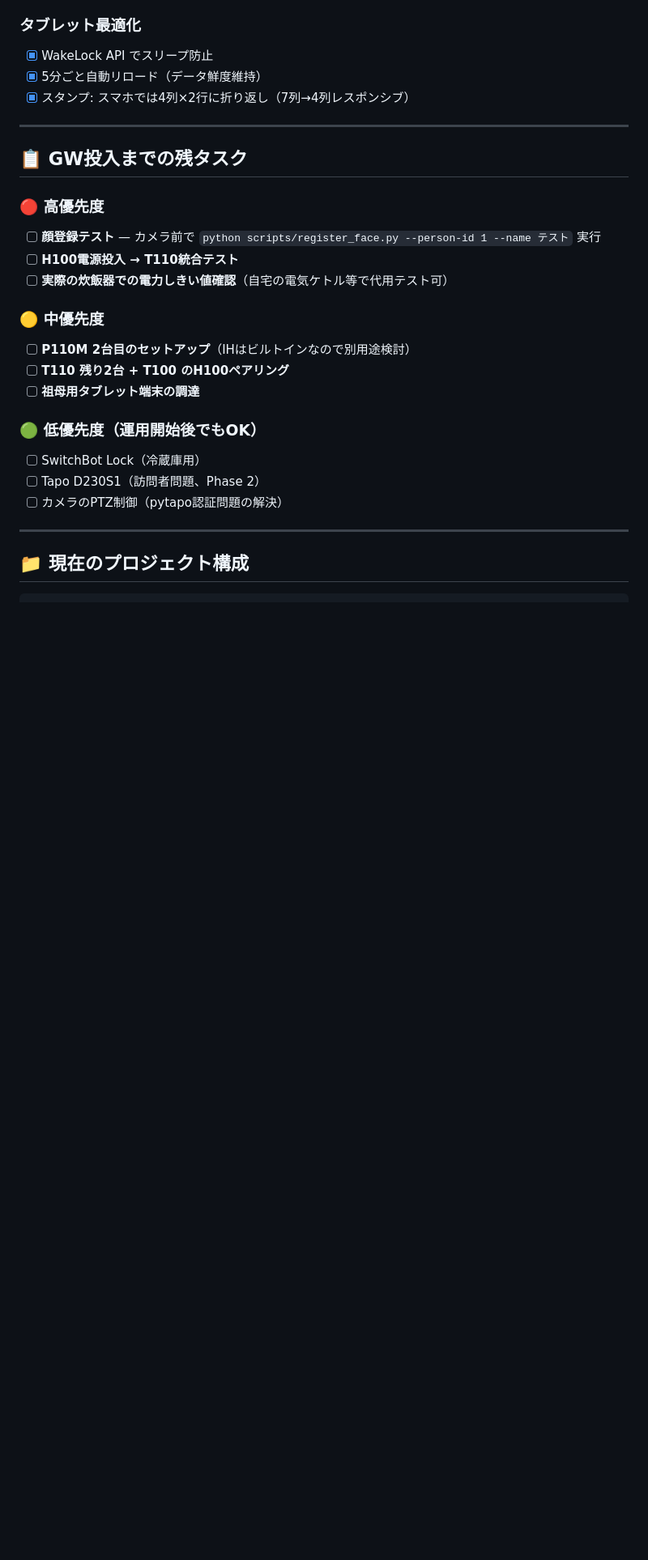
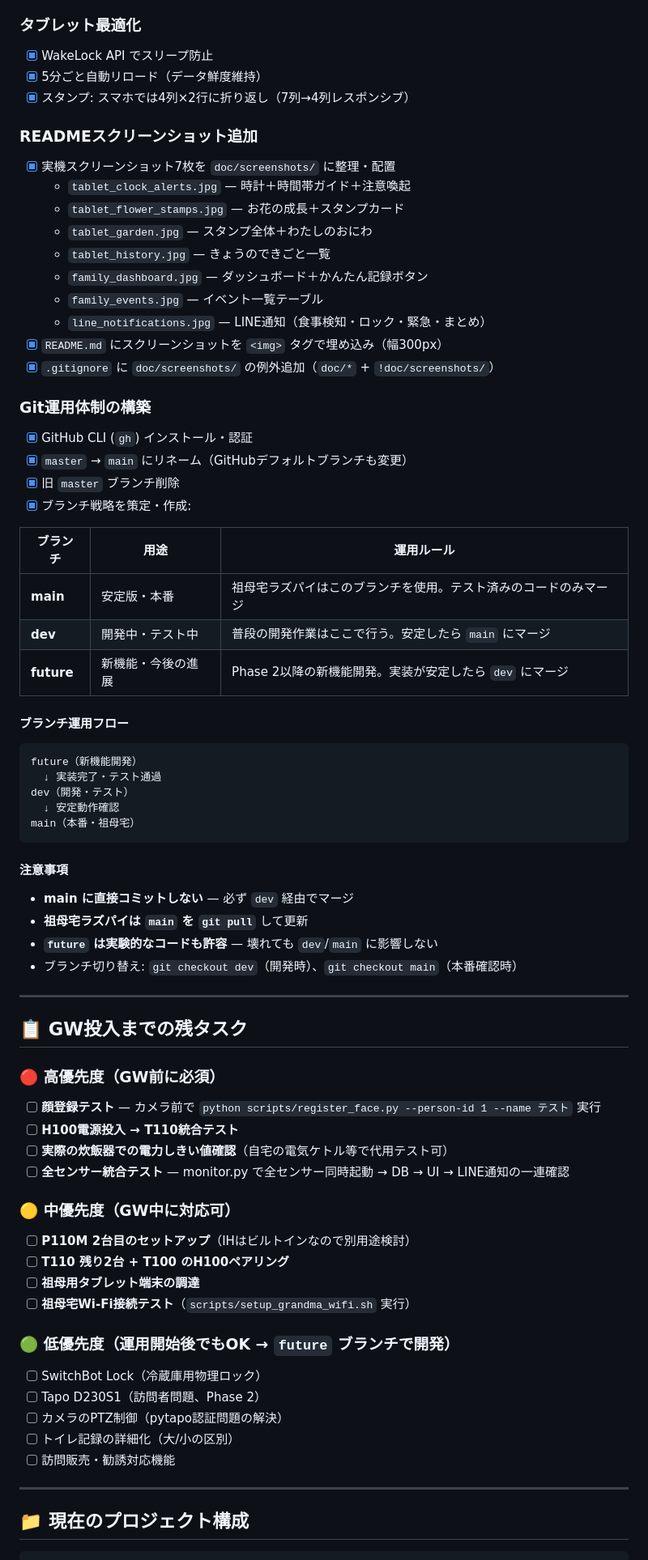
Before and after one commit to tara0kun/iot-life-support, a Markdown page: PROGRESS.md, the part around one of its changes. Shown at 81% size. Rendered like a GitHub page; blank space fills up the shorter version.

Commit message:
PROGRESS.md更新: 4/20後半の作業記録とブランチ運用方針を追記
スクリーンショットREADME追加、Git 3ブランチ戦略(main/dev/future)の
策定・構築、残タスク更新、注意事項追加を記録。

Co-Authored-By: Claude Opus 4.6 (1M context) <noreply@anthropic.com>

````diff
--- a/PROGRESS.md
+++ b/PROGRESS.md
@@ -341,24 +341,67 @@
 - [x] 5分ごと自動リロード（データ鮮度維持）
 - [x] スタンプ: スマホでは4列×2行に折り返し（7列→4列レスポンシブ）
 
+### READMEスクリーンショット追加
+- [x] 実機スクリーンショット7枚を `doc/screenshots/` に整理・配置
+  - `tablet_clock_alerts.jpg` — 時計＋時間帯ガイド＋注意喚起
+  - `tablet_flower_stamps.jpg` — お花の成長＋スタンプカード
+  - `tablet_garden.jpg` — スタンプ全体＋わたしのおにわ
+  - `tablet_history.jpg` — きょうのできごと一覧
+  - `family_dashboard.jpg` — ダッシュボード＋かんたん記録ボタン
+  - `family_events.jpg` — イベント一覧テーブル
+  - `line_notifications.jpg` — LINE通知（食事検知・ロック・緊急・まとめ）
+- [x] `README.md` にスクリーンショットを `<img>` タグで埋め込み（幅300px）
+- [x] `.gitignore` に `doc/screenshots/` の例外追加（`doc/*` + `!doc/screenshots/`）
+
+### Git運用体制の構築
+- [x] GitHub CLI (`gh`) インストール・認証
+- [x] `master` → `main` にリネーム（GitHubデフォルトブランチも変更）
+- [x] 旧 `master` ブランチ削除
+- [x] ブランチ戦略を策定・作成:
+
+| ブランチ | 用途 | 運用ルール |
+|---------|------|-----------|
+| **main** | 安定版・本番 | 祖母宅ラズパイはこのブランチを使用。テスト済みのコードのみマージ |
+| **dev** | 開発中・テスト中 | 普段の開発作業はここで行う。安定したら `main` にマージ |
+| **future** | 新機能・今後の進展 | Phase 2以降の新機能開発。実装が安定したら `dev` にマージ |
+
+#### ブランチ運用フロー
+```
+future（新機能開発）
+  ↓ 実装完了・テスト通過
+dev（開発・テスト）
+  ↓ 安定動作確認
+main（本番・祖母宅）
+```
+
+#### 注意事項
+- **main に直接コミットしない** — 必ず `dev` 経由でマージ
+- **祖母宅ラズパイは `main` を `git pull`** して更新
+- **`future` は実験的なコードも許容** — 壊れても `dev`/`main` に影響しない
+- ブランチ切り替え: `git checkout dev`（開発時）、`git checkout main`（本番確認時）
+
 ---
 
 ## 📋 GW投入までの残タスク
 
-### 🔴 高優先度
+### 🔴 高優先度（GW前に必須）
 - [ ] **顔登録テスト** — カメラ前で `python scripts/register_face.py --person-id 1 --name テスト` 実行
 - [ ] **H100電源投入 → T110統合テスト**
 - [ ] **実際の炊飯器での電力しきい値確認**（自宅の電気ケトル等で代用テスト可）
+- [ ] **全センサー統合テスト** — monitor.py で全センサー同時起動 → DB → UI → LINE通知の一連確認
 
-### 🟡 中優先度
+### 🟡 中優先度（GW中に対応可）
 - [ ] **P110M 2台目のセットアップ**（IHはビルトインなので別用途検討）
 - [ ] **T110 残り2台 + T100 のH100ペアリング**
 - [ ] **祖母用タブレット端末の調達**
+- [ ] **祖母宅Wi-Fi接続テスト**（`scripts/setup_grandma_wifi.sh` 実行）
 
-### 🟢 低優先度（運用開始後でもOK）
-- [ ] SwitchBot Lock（冷蔵庫用）
+### 🟢 低優先度（運用開始後でもOK → `future` ブランチで開発）
+- [ ] SwitchBot Lock（冷蔵庫用物理ロック）
 - [ ] Tapo D230S1（訪問者問題、Phase 2）
 - [ ] カメラのPTZ制御（pytapo認証問題の解決）
+- [ ] トイレ記録の詳細化（大/小の区別）
+- [ ] 訪問販売・勧誘対応機能
 
 ---
 
````
Also changed, not shown: other parts of PROGRESS.md (+16 -3 lines).
